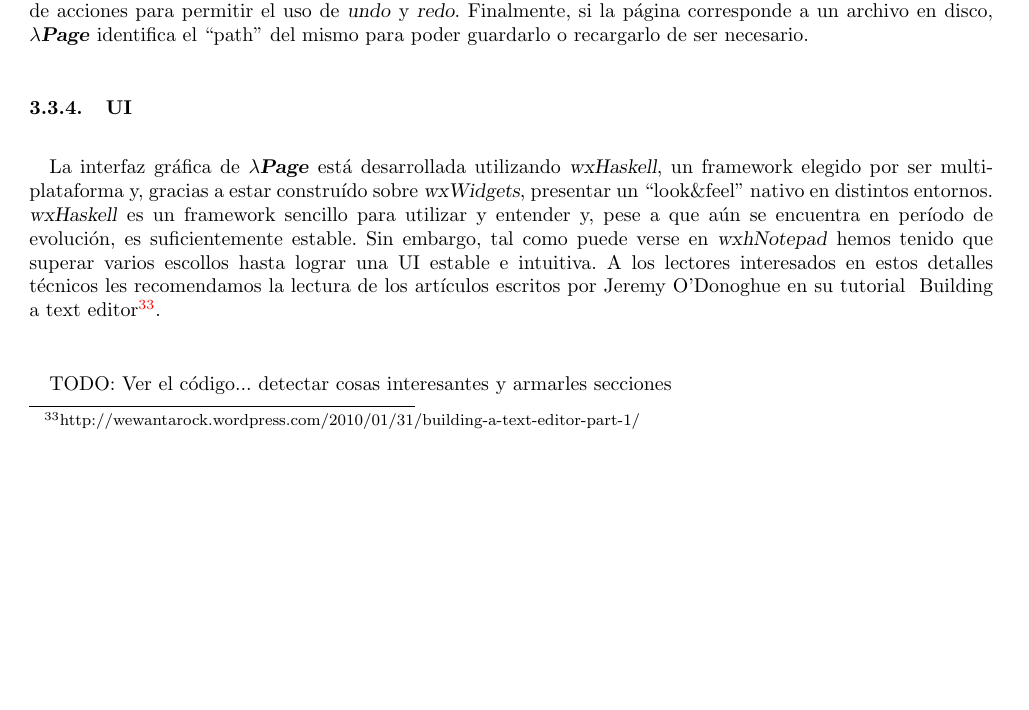
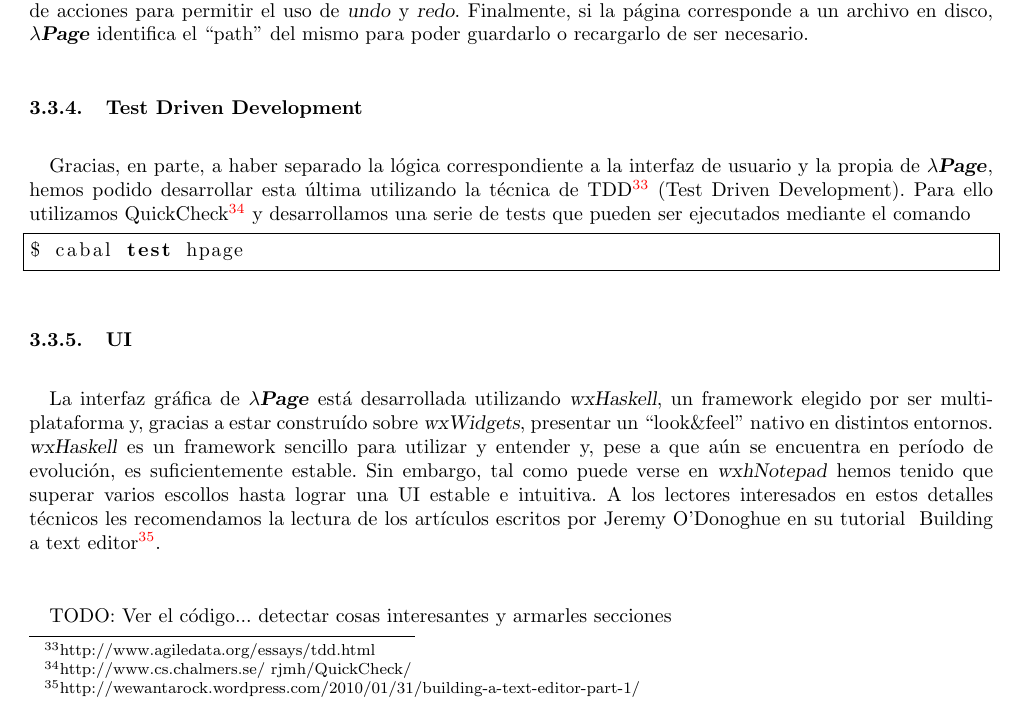
Before and after one commit to elbrujohalcon/hPage, a LaTeX thesis (documents/Thesis/hpage.tex): part of page 19 of 20, cut so that both start at the same text, the shorter picture padded with empty space. Compiled offline with pdfLaTeX.

Commit message:
Test Runner improved

```diff
--- a/documents/Thesis/hpage.tex
+++ b/documents/Thesis/hpage.tex
@@ -331,6 +331,13 @@ data Context = Context { -- Package --
 \subparagraph{}Finalmente, \texttt{running} y \texttt{recoveryLog} se utilizan para permitir al usuario cancelar acciones que intenta ejecutar.  Cada acci'on que se desea realizar de forma asincr'onica, devuelve una \textsl{MVar} que se llenar'a en caso de finalizar la acci'on con 'exito y se acumular'a en el \texttt{recoveryLog}.  En caso de cancelar, el \textbf{HPage Server} reinicia al \textbf{Hint Server}, lo configura seg'un los dem'as par'ametros (ej: \texttt{ghcOptions}) y vuelve a ejecutar el \texttt{recoveryLog} para ``ponerlo al d'ia''.
 \subparagraph{}El estado de las p'aginas con las que el usuario trabaja est'a definido como una lista de expresiones y dos listas de acciones para permitir el uso de \textsl{undo} y \textsl{redo}.  Finalmente, si la p'agina corresponde a un archivo en disco, \hpage\ identifica el ``path'' del mismo para poder guardarlo o recargarlo de ser necesario.
 
+\subsubsection{Test Driven Development}
+\paragraph{}Gracias, en parte, a haber separado la l'ogica correspondiente a la interfaz de usuario y la propia de \hpage, hemos podido desarrollar esta 'ultima utilizando la t'ecnica de \htmladdnormallinkfoot{TDD}{http://www.agiledata.org/essays/tdd.html} (Test Driven Development).  Para ello utilizamos \htmladdnormallinkfoot{QuickCheck}{http://www.cs.chalmers.se/~rjmh/QuickCheck/} y desarrollamos una serie de tests que pueden ser ejecutados mediante el comando
+\lstset{language=sh, frame=single, tabsize=2}
+\begin{lstlisting}
+$ cabal test hpage
+\end{lstlisting}
+
 \subsubsection{UI}
 \paragraph{}La interfaz gr'afica de \hpage\ est'a desarrollada utilizando \textsl{wxHaskell}, un framework elegido por ser multi-plataforma y, gracias a estar constru'ido sobre \textsl{wxWidgets}, presentar un ``look\&feel'' nativo en distintos entornos.  \textsl{wxHaskell} es un framework sencillo para utilizar y entender y, pese a que a'un se encuentra en per'iodo de evoluci'on, es suficientemente estable.  Sin embargo, tal como puede verse en \textsl{wxhNotepad} hemos tenido que superar varios escollos hasta lograr una UI estable e intuitiva.  A los lectores interesados en estos detalles t'ecnicos les recomendamos la lectura de los art'iculos escritos por Jeremy O'Donoghue en su tutorial \ \htmladdnormallinkfoot{Building a text editor}{http://wewantarock.wordpress.com/2010/01/31/building-a-text-editor-part-1/}.
 \paragraph{}TODO: Ver el c'odigo... detectar cosas interesantes y armarles secciones
```
Also changed, not shown: documents/Thesis/hpage.pdf, 1 other file.
